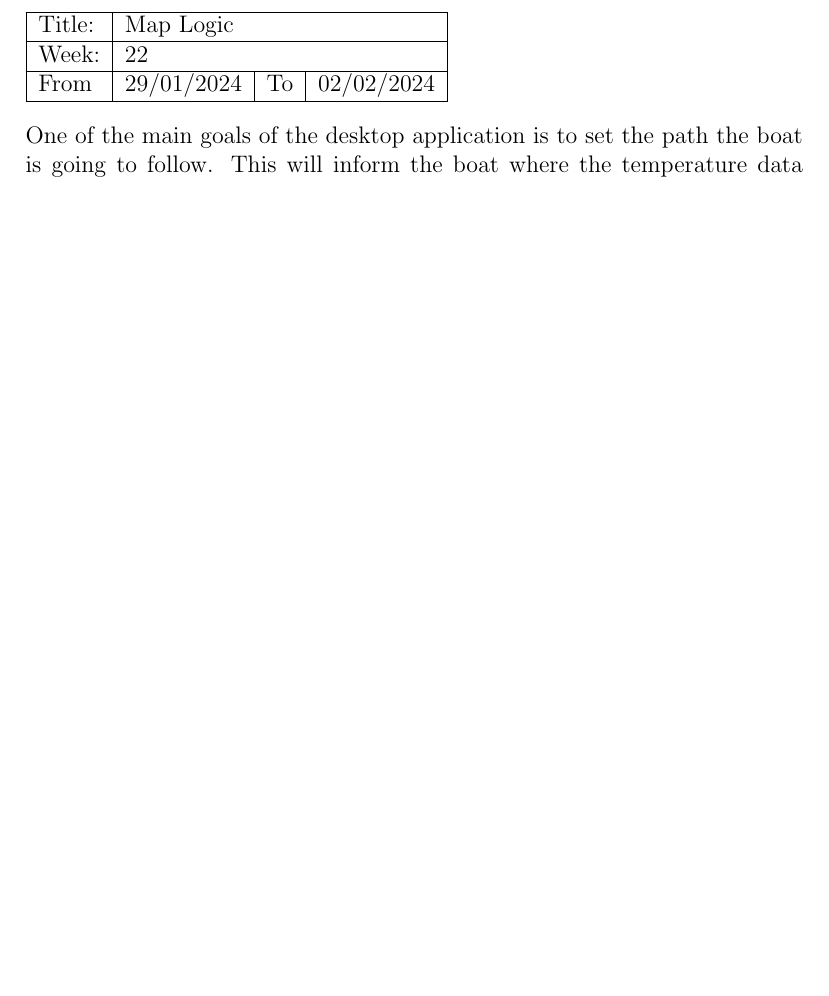
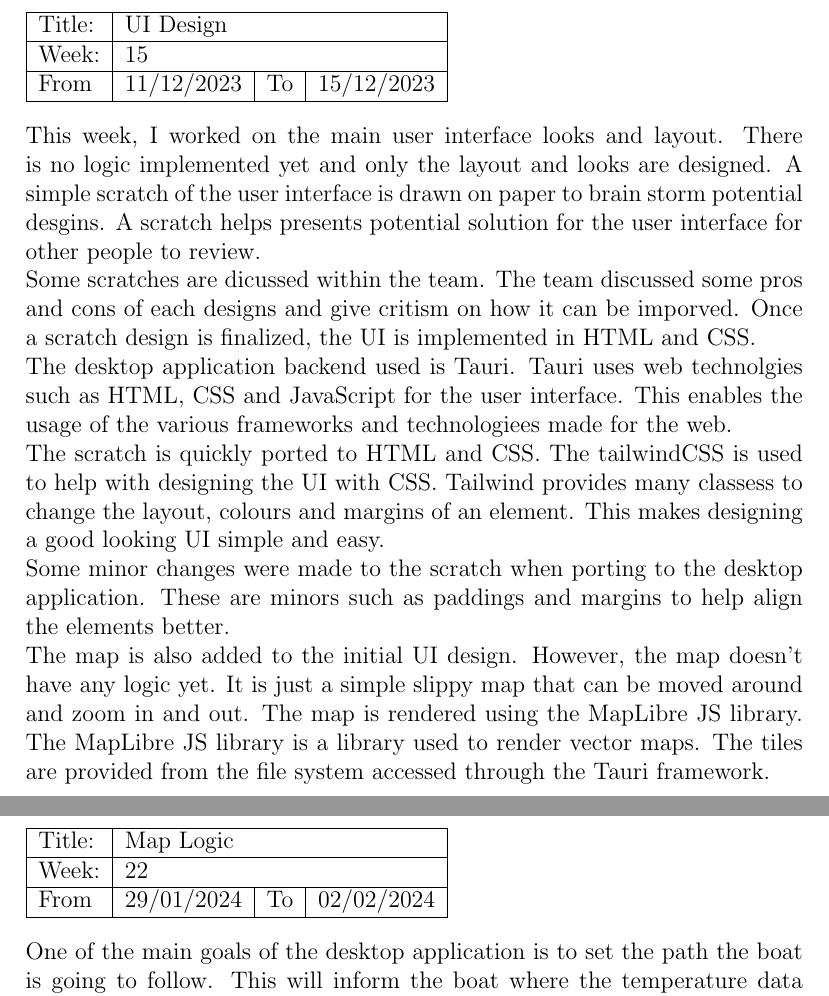
Before and after one commit to ecyht2/EEEE4141-group-project-logbook, a LaTeX document (main.tex): part of page 2 of 13 before the commit and two parts of pages 2 and 3 of 14 after it, the two joined at a grey line, cut at the place of the change, the shorter picture padded with empty space. Compiled offline with pdfLaTeX.

Commit message:
feat:: Added Week 15

```diff
--- a/main.tex
+++ b/main.tex
@@ -12,6 +12,36 @@
 
 \begin{document}
 \maketitle
+
+\begin{logbook-entry}{UI Design}{15}{11/12/2023}{15/12/2023}
+This week, I worked on the main user interface looks and layout.
+There is no logic implemented yet and only the layout and looks are designed.
+A simple scratch of the user interface is drawn on paper to brain storm potential desgins.
+A scratch helps presents potential solution for the user interface for other people to review.
+
+Some scratches are dicussed within the team.
+The team discussed some pros and cons of each designs and give critism on how it can be imporved.
+Once a scratch design is finalized, the UI is implemented in HTML and CSS.
+
+The desktop application backend used is Tauri.
+Tauri uses web technolgies such as HTML, CSS and JavaScript for the user interface.
+This enables the usage of the various frameworks and technologiees made for the web.
+
+The scratch is quickly ported to HTML and CSS.
+The tailwindCSS is used to help with designing the UI with CSS.
+Tailwind provides many classess to change the layout, colours and margins of an element.
+This makes designing a good looking UI simple and easy.
+
+Some minor changes were made to the scratch when porting to the desktop application.
+These are minors such as paddings and margins to help align the elements better.
+
+The map is also added to the initial UI design.
+However, the map doesn't have any logic yet.
+It is just a simple slippy map that can be moved around and zoom in and out.
+The map is rendered using the MapLibre JS library.
+The MapLibre JS library is a library used to render vector maps.
+The tiles are provided from the file system accessed through the Tauri framework.
+\end{logbook-entry}
 
 \begin{logbook-entry}{Map Logic}{22}{29/01/2024}{02/02/2024}
 One of the main goals of the desktop application is to set the path the boat is going to follow.
```
